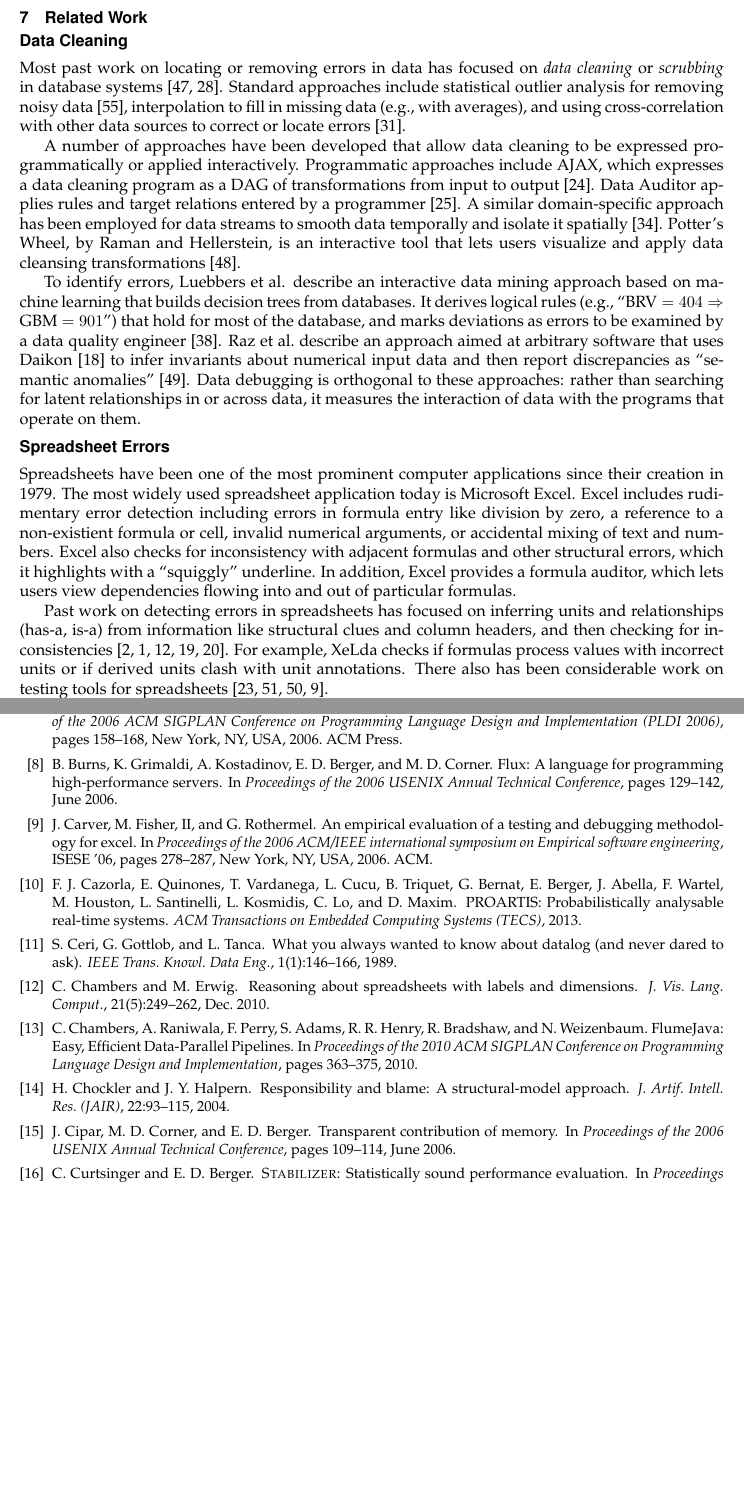
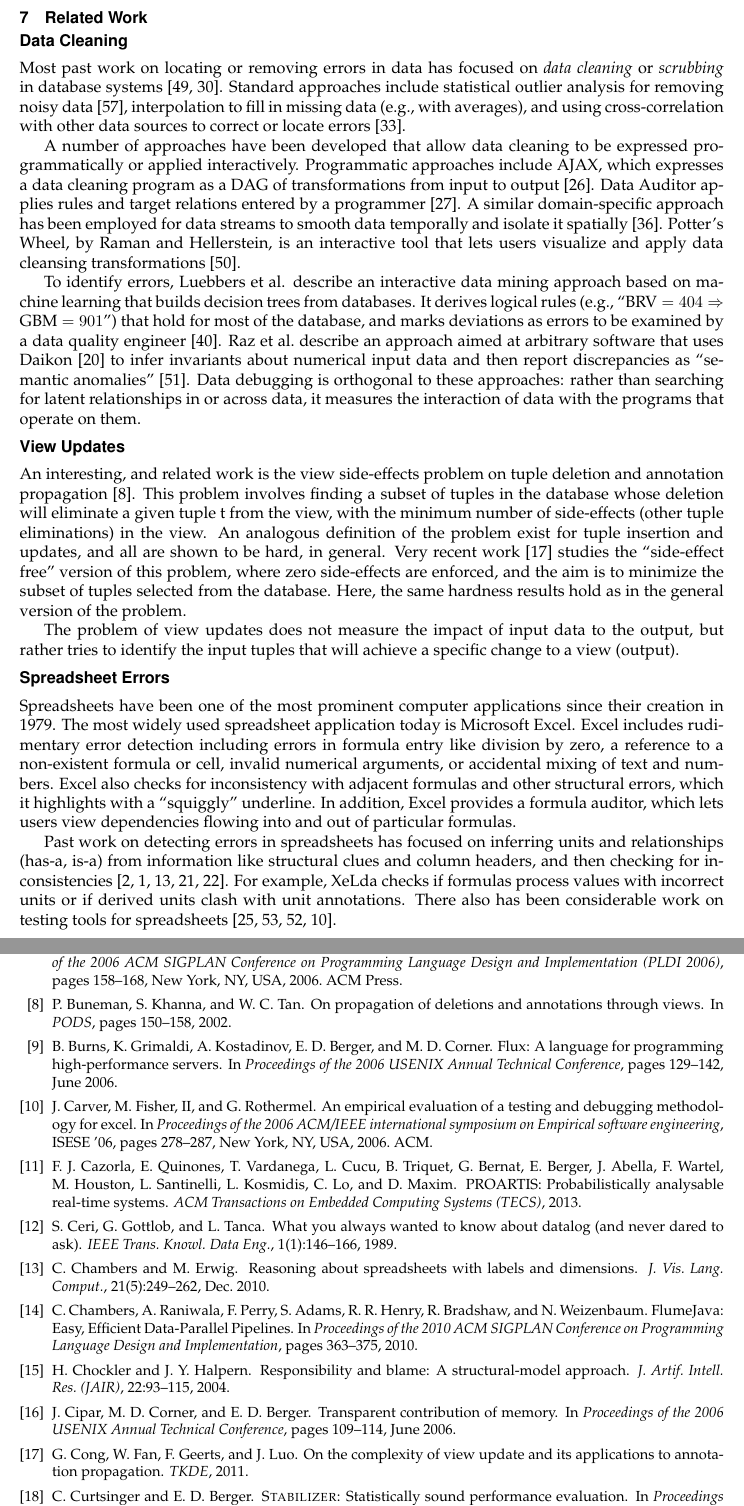
Before and after one commit to plasma-umass/DataDebug, a LaTeX document (NSF-CCF-2012/project.tex, which reads NSF-CCF-2012/related.tex): two parts of pages 16 and 19 of 21, joined at a grey line, cut so that both start at the same text, the shorter picture padded with empty space. Compiled offline with pdfLaTeX.

Commit message:
small edits, and a small addition to related work

```diff
--- a/NSF-CCF-2012/related.tex
+++ b/NSF-CCF-2012/related.tex
@@ -45,6 +45,10 @@ orthogonal to these approaches: rather than searching for latent
 relationships in or across data, it measures the interaction of data with
 the programs that operate on them.
 
+\subsection*{View Updates}
+An interesting, and related work is the view side-effects problem on tuple deletion and annotation propagation~\cite{DBLP:conf/pods/BunemanKT02}. This problem involves finding a subset of tuples in the database whose deletion will eliminate a given tuple t from the view, with the minimum number of side-effects (other tuple eliminations) in the view. An analogous definition of the problem exist for tuple insertion and updates, and all are shown to be hard, in general. Very recent work~\cite{cong2010} studies the ``side-effect free'' version of this problem, where zero side-effects are enforced, and the aim is to minimize the subset of tuples selected from the database. Here, the same hardness results hold as in the general version of the problem.
+
+The problem of view updates does not measure the impact of input data to the output, but rather tries to identify the input tuples that will achieve a specific change to a view (output).
 
 \subsection*{Spreadsheet Errors}
 
@@ -52,7 +56,7 @@ Spreadsheets have been one of the most prominent computer applications
 since their creation in 1979.
  The most widely used spreadsheet application today is Microsoft
 Excel. Excel includes rudimentary error detection including errors in
-formula entry like division by zero, a reference to a non-existient
+formula entry like division by zero, a reference to a non-existent
 formula or cell, invalid numerical arguments, or accidental mixing of
 text and numbers.
 % http://office.microsoft.com/en-us/excel-help/find-and-correct-errors-in-formulas-HP010066255.aspx
```
Also changed, not shown: NSF-CCF-2012/introduction.tex (+1 -1 lines), NSF-CCF-2012/provenance.bib (+0 -1 lines).
